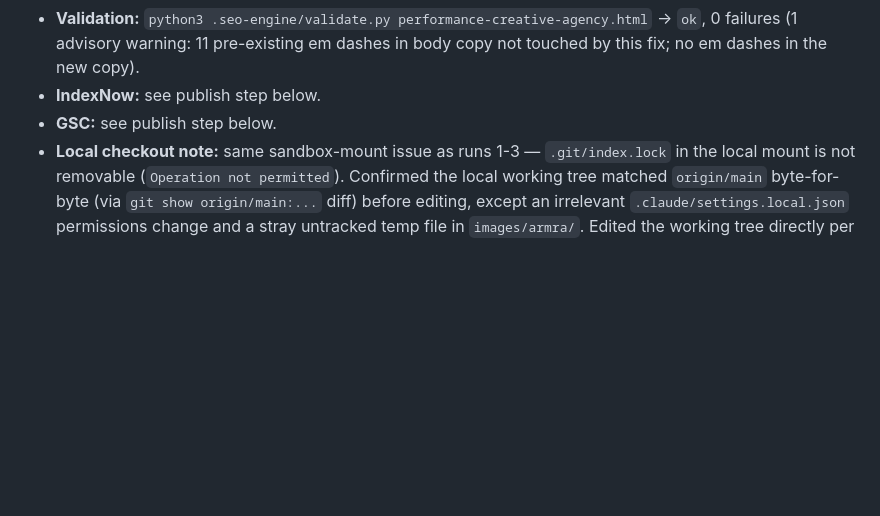
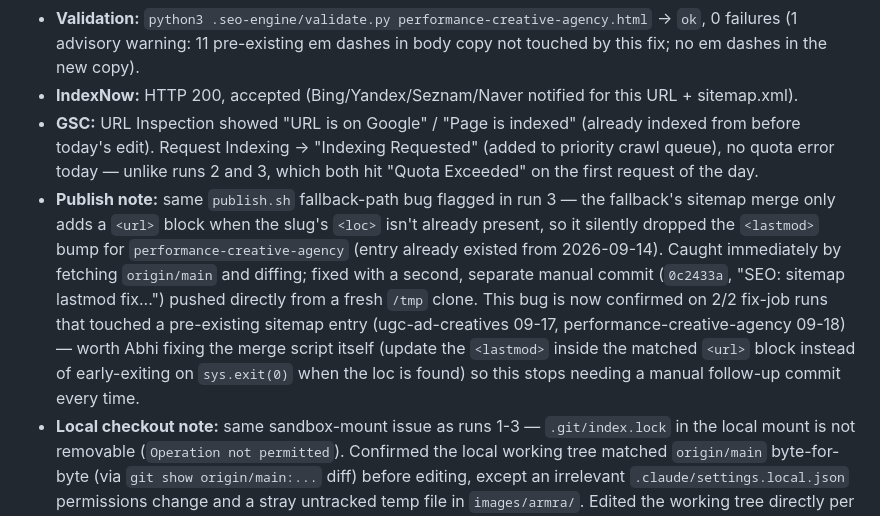
Before and after one commit to Abhichawla99/100creatives, a Markdown page: .seo-engine/LEDGER.md, the part around the change. GitHub-like rendering; blank space fills up the shorter version.

Commit message:
SEO: log final IndexNow/GSC results for performance-creative-agency (run 4)

```diff
--- a/.seo-engine/LEDGER.md
+++ b/.seo-engine/LEDGER.md
@@ -156,8 +156,9 @@ Short log of every v3 run. Read all of it at the start of each run (RUN.md Step
   - `sitemap.xml` `<lastmod>` bumped to 2026-09-18 for this URL.
 - **Links added:** performance-creative-agency → /ad-creative-agency-pricing, /static-ads-for-meta, /creative-agency-vs-freelancer (3 new contextual outbound links; page previously linked only to spec brand pages, pricing, and legal pages). No inbound-link step required for a fix job.
 - **Validation:** `python3 .seo-engine/validate.py performance-creative-agency.html` → `ok`, 0 failures (1 advisory warning: 11 pre-existing em dashes in body copy not touched by this fix; no em dashes in the new copy).
-- **IndexNow:** see publish step below.
-- **GSC:** see publish step below.
+- **IndexNow:** HTTP 200, accepted (Bing/Yandex/Seznam/Naver notified for this URL + sitemap.xml).
+- **GSC:** URL Inspection showed "URL is on Google" / "Page is indexed" (already indexed from before today's edit). Request Indexing → "Indexing Requested" (added to priority crawl queue), no quota error today — unlike runs 2 and 3, which both hit "Quota Exceeded" on the first request of the day.
+- **Publish note:** same `publish.sh` fallback-path bug flagged in run 3 — the fallback's sitemap merge only adds a `<url>` block when the slug's `<loc>` isn't already present, so it silently dropped the `<lastmod>` bump for `performance-creative-agency` (entry already existed from 2026-09-14). Caught immediately by fetching `origin/main` and diffing; fixed with a second, separate manual commit (`0c2433a`, "SEO: sitemap lastmod fix...") pushed directly from a fresh `/tmp` clone. This bug is now confirmed on 2/2 fix-job runs that touched a pre-existing sitemap entry (ugc-ad-creatives 09-17, performance-creative-agency 09-18) — worth Abhi fixing the merge script itself (update the `<lastmod>` inside the matched `<url>` block instead of early-exiting on `sys.exit(0)` when the loc is found) so this stops needing a manual follow-up commit every time.
 - **Local checkout note:** same sandbox-mount issue as runs 1-3 — `.git/index.lock` in the local mount is not removable (`Operation not permitted`). Confirmed the local working tree matched `origin/main` byte-for-byte (via `git show origin/main:...` diff) before editing, except an irrelevant `.claude/settings.local.json` permissions change and a stray untracked temp file in `images/armra/`. Edited the working tree directly per RUN.md Step 0; left recovery to `publish.sh`'s fallback path.
 - **Next run should start with:** a full Step 2 Pages-breakdown pull sorted by impressions (this run's Pages tab was sorted by clicks, so it under-samples high-impression/zero-click pages), then the indexing debt list below. The "unlimited/flat monthly/$5M+" Known Debt list is now fully cleared across all four flagged pages (how-many-ad-creatives-do-i-need, ad-creative-testing-framework, ugc-ad-creatives, performance-creative-agency) — next Fix-priority item is the "Legacy FAQ mismatches" list (33 pages, apparel/beauty/skincare/supplement/health-and-wellness/food-and-beverage ad-creatives, cpg-creative-agency) or the `/what-to-look-for-in-an-ai-product-photography-agency` red-flag contradiction, whichever a strengthen job doesn't reach first.
 
```
